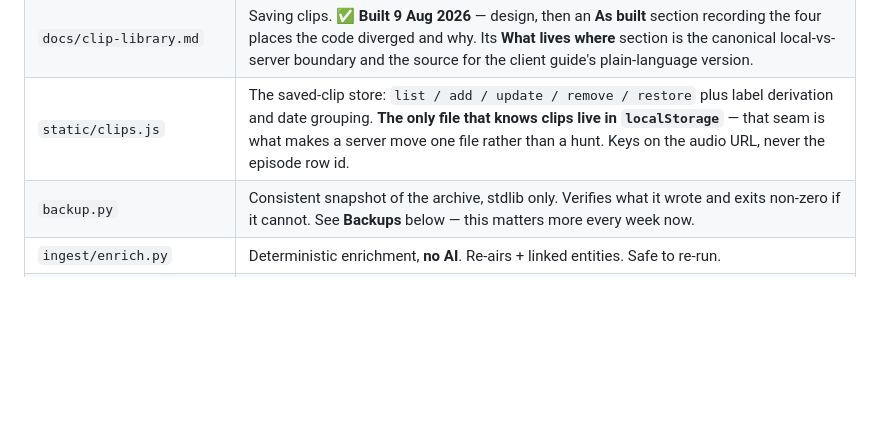
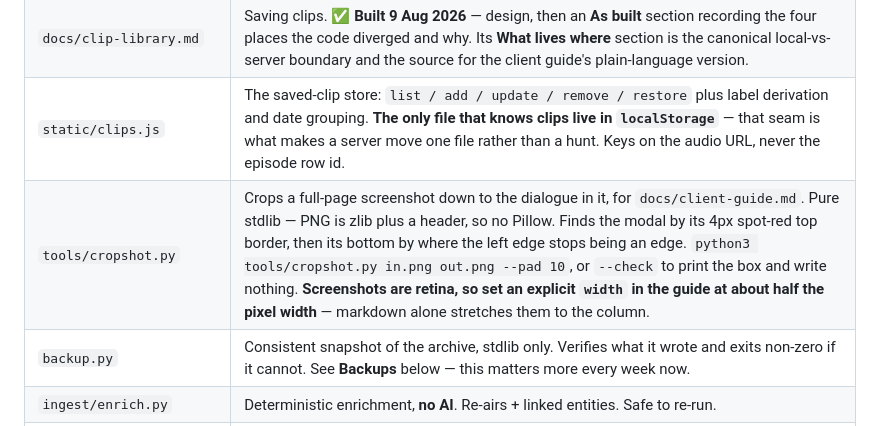
Before and after one commit to Catskill909/lhf-tools, a Markdown page: HANDOFF.md, the part around the change. GitHub-like rendering; blank space fills up the shorter version.

```diff
--- a/HANDOFF.md
+++ b/HANDOFF.md
@@ -379,6 +379,7 @@ run it from.
 | `docs/audio-editor-dev.md` | Audit of the editing *surface* + phased plan. **Phases 1–4 built and verified; Phase 6 open.** Opens with a status summary. Read before touching the editor UI. |
 | `docs/clip-library.md` | Saving clips. **✅ Built 9 Aug 2026** — design, then an **As built** section recording the four places the code diverged and why. Its **What lives where** section is the canonical local-vs-server boundary and the source for the client guide's plain-language version. |
 | `static/clips.js` | The saved-clip store: `list / add / update / remove / restore` plus label derivation and date grouping. **The only file that knows clips live in `localStorage`** — that seam is what makes a server move one file rather than a hunt. Keys on the audio URL, never the episode row id. |
+| `tools/cropshot.py` | Crops a full-page screenshot down to the dialogue in it, for `docs/client-guide.md`. Pure stdlib — PNG is zlib plus a header, so no Pillow. Finds the modal by its 4px spot-red top border, then its bottom by where the left edge stops being an edge. `python3 tools/cropshot.py in.png out.png --pad 10`, or `--check` to print the box and write nothing. **Screenshots are retina, so set an explicit `width` in the guide at about half the pixel width** — markdown alone stretches them to the column. |
 | `backup.py` | Consistent snapshot of the archive, stdlib only. Verifies what it wrote and exits non-zero if it cannot. See **Backups** below — this matters more every week now. |
 | `ingest/enrich.py` | Deterministic enrichment, **no AI**. Re-airs + linked entities. Safe to re-run. |
 | `ingest/extract.py` | The one AI step: topics, guests, interviewers. Written, tested, **never run**. Not in `refresh.py` — needs a key and costs money. `--dry-run` and `--rebuild` need neither. |
```
Also changed, not shown: docs/client-guide.md (+5 -1 lines), docs/screenshots/audio-edit-modal.png, docs/screenshots/clips.png (added), 1 other file.
